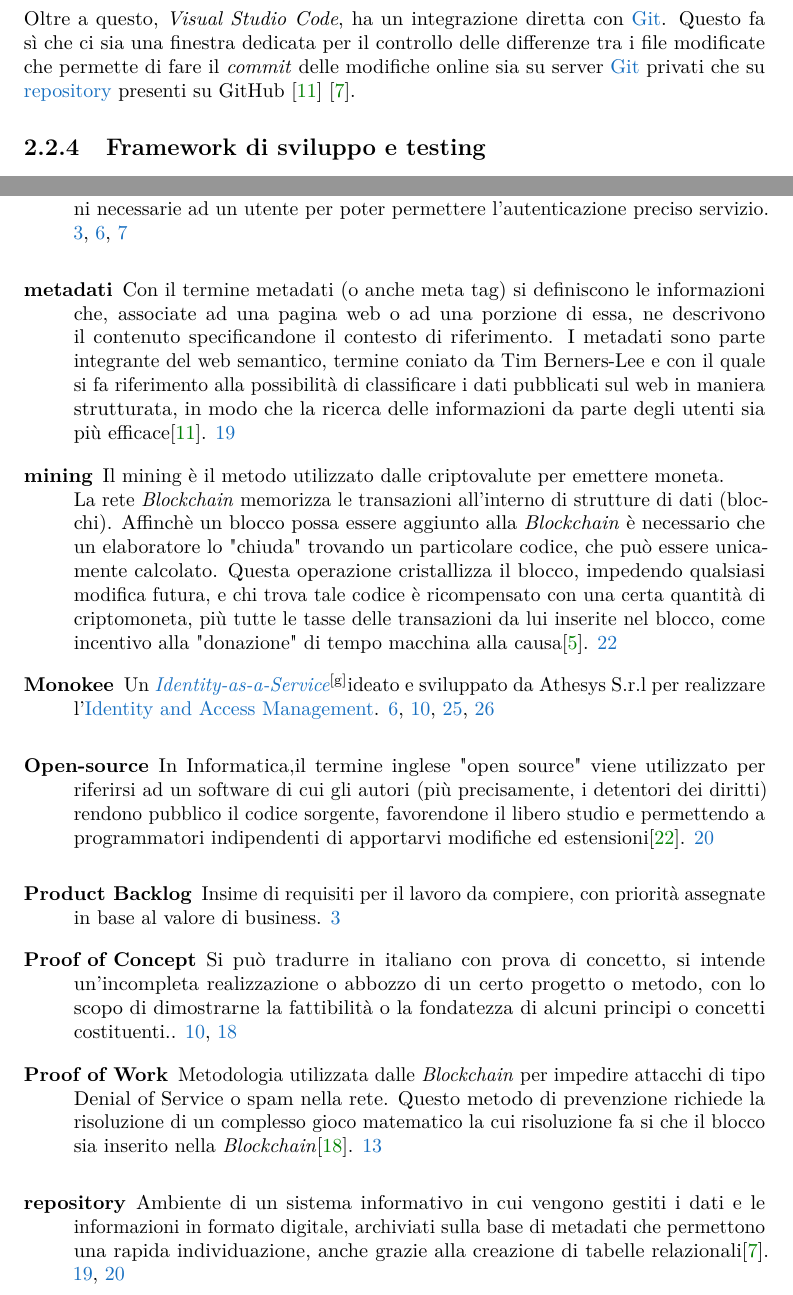
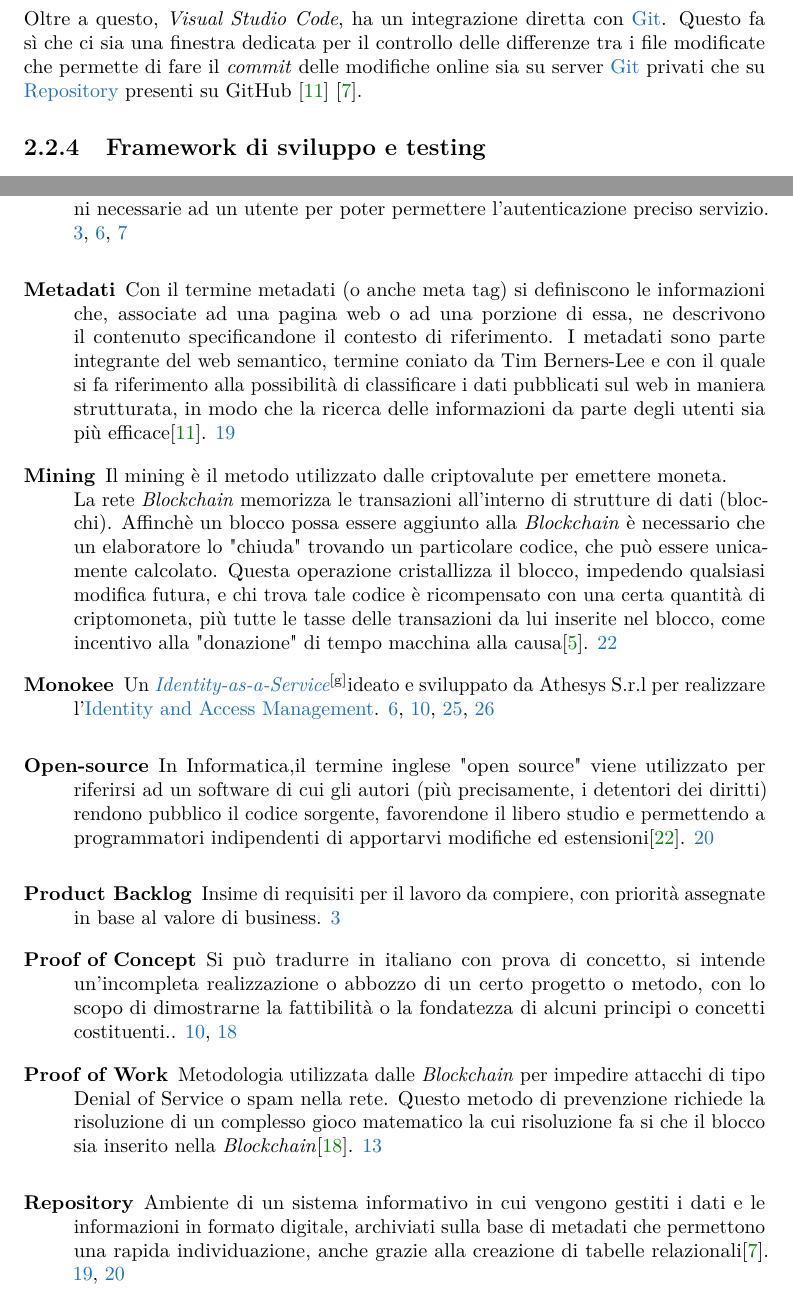
Before and after one commit to PozzaMarco/Tesi_Triennale, a LaTeX thesis (Tesi/tesi.tex, which reads Tesi/glossario.tex): two parts of pages 37 and 79 of 84, joined at a grey line, cut so that both start at the same text. Compiled offline with pdfLaTeX.

Commit message:
Cambiamenti minori

```diff
--- a/Tesi/glossario.tex
+++ b/Tesi/glossario.tex
@@ -127,11 +127,11 @@ description={Legare l'identità digitale all'individuo che la reclama attraverso
 	description={Software di controllo versione distribuito utilizzabile da interfaccia a riga di comando\cite{gitSite}}
 }
 \newglossaryentry{repository}{
-	name=repository,
+	name=Repository,
 	description={Ambiente di un sistema informativo in cui vengono gestiti i dati e le informazioni in formato digitale, archiviati sulla base di metadati che permettono una rapida individuazione, anche grazie alla creazione di tabelle relazionali\cite{gitSite}}
 }
 \newglossaryentry{metadati}{
-	name=metadati,
+	name=Metadati,
 	description={Con il termine metadati (o anche meta tag) si definiscono le informazioni che, associate ad una pagina web o ad una porzione di essa, ne descrivono il contenuto specificandone il contesto di riferimento. I metadati sono parte integrante del web semantico, termine coniato da Tim Berners-Lee e con il quale si fa riferimento alla possibilità di classificare i dati pubblicati sul web in maniera strutturata, in modo che la ricerca delle informazioni da parte degli utenti sia più efficace\cite{gitGuida}}
 }
 \newglossaryentry{commit}{
@@ -160,7 +160,7 @@ description={Legare l'identità digitale all'individuo che la reclama attraverso
 	Questo tipo di applicazioni può essere dotata di interfacce grafiche scritte in un qualsiasi linguaggio.}
 }
 \newglossaryentry{mining}{
-	name= mining,
+	name= Mining,
 	description={Il mining è il metodo utilizzato dalle criptovalute per emettere moneta.\\
 		La rete \textit{Blockchain} memorizza le transazioni all'interno di strutture di dati (blocchi). Affinchè un blocco possa essere aggiunto alla \textit{Blockchain} è necessario che un elaboratore lo "chiuda" trovando un particolare codice, che può essere unicamente calcolato. Questa operazione cristallizza il blocco, impedendo qualsiasi modifica futura, e chi trova tale codice è ricompensato con una certa quantità di criptomoneta, più tutte le tasse delle transazioni da lui inserite nel blocco, come incentivo alla "donazione" di tempo macchina alla causa\cite{mining}}
 }
```
